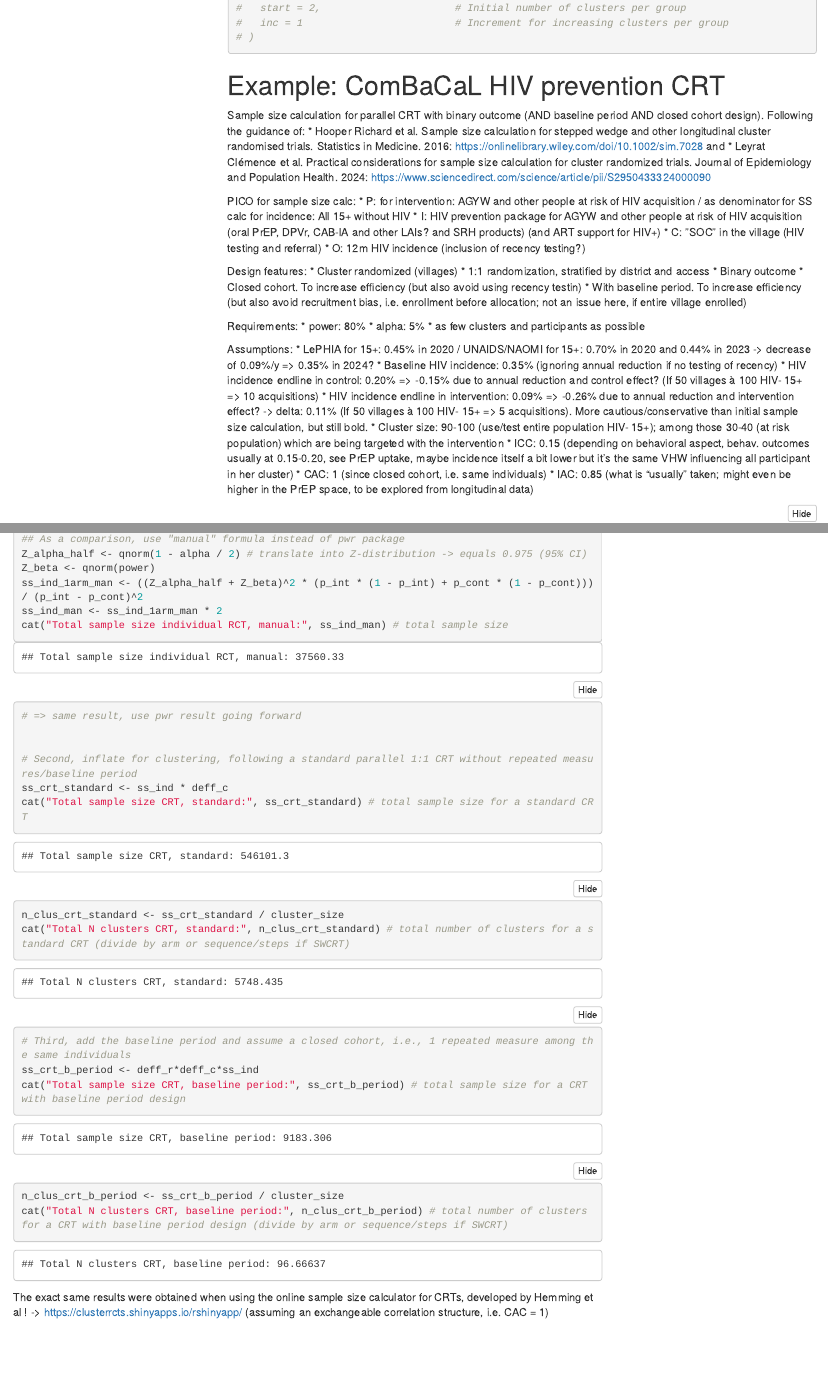
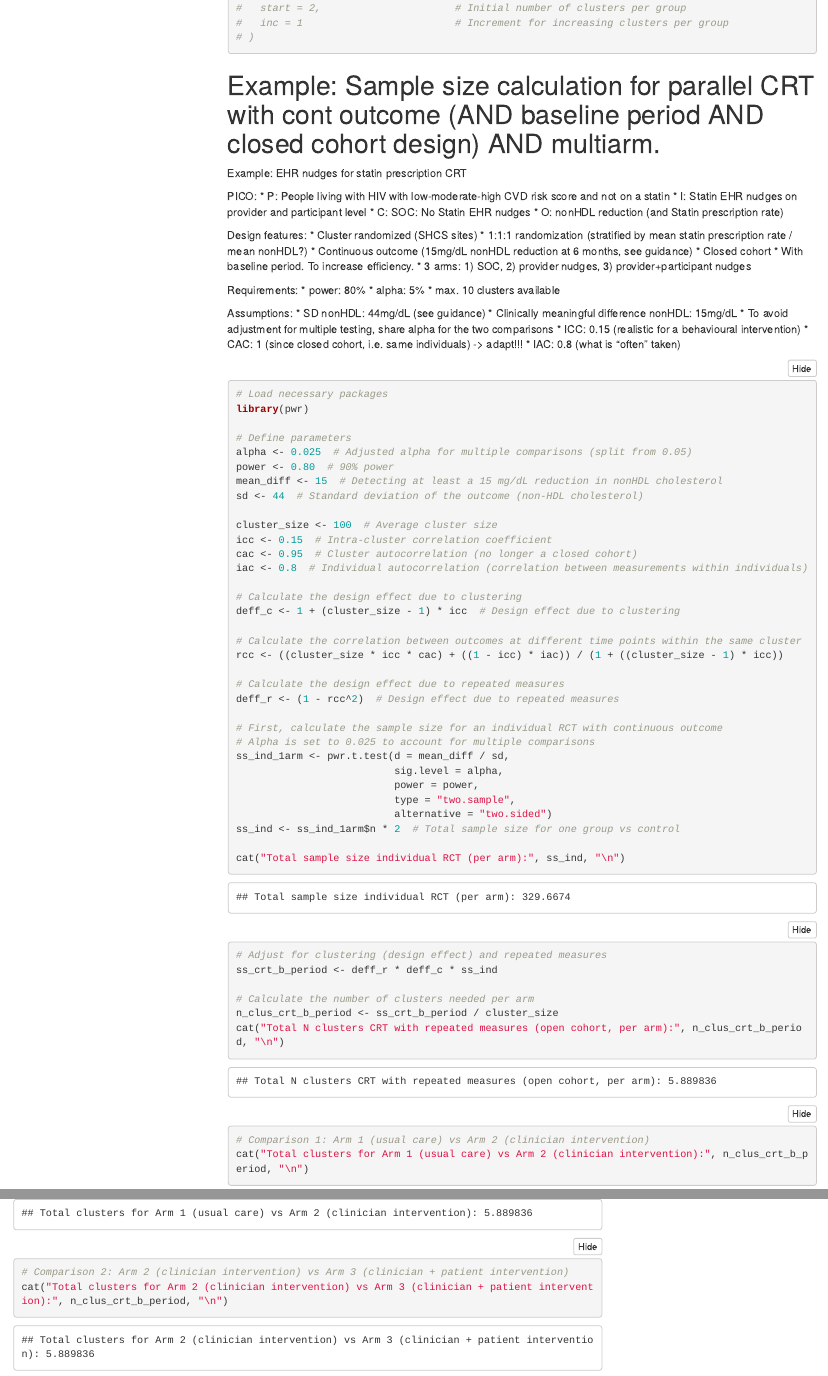
Before and after one commit to alainamstutz/CRTs_analyses_sample-size_simulations, an R Markdown document (stats_analyses_CRTs.Rmd): the page in a window 1100 px wide, from 17470 px down, and a second part further down, joined at a grey line. Rendered offline with R 4.5, knitr and Pandoc, with nearby package versions; folded parts are opened; some code elsewhere in the file could not run offline; menus at the side of the page are left out.

Commit message:
updated assumptions for sample size calculation example

````diff
--- a/stats_analyses_CRTs.Rmd
+++ b/stats_analyses_CRTs.Rmd
@@ -498,37 +498,37 @@ print(p_value_simulation)
 
 ```
 
-# Example: ComBaCaL HIV prevention CRT
-Sample size calculation for parallel CRT with binary outcome (AND baseline period AND closed cohort design). Following the guidance of:
-* Hooper Richard et al. Sample size calculation for stepped wedge and other longitudinal cluster randomised trials. Statistics in Medicine. 2016: https://onlinelibrary.wiley.com/doi/10.1002/sim.7028 and
-* Leyrat Clémence et al. Practical considerations for sample size calculation for cluster randomized trials. Journal of Epidemiology and Population Health. 2024: https://www.sciencedirect.com/science/article/pii/S2950433324000090
+# Example: Sample size calculation for parallel CRT with cont outcome (AND baseline period AND closed cohort design) AND multiarm.
 
-PICO for sample size calc:
-* P: for intervention: AGYW and other people at risk of HIV acquisition / as denominator for SS calc for incidence: All 15+ without HIV
-* I: HIV prevention package for AGYW and other people at risk of HIV acquisition (oral PrEP, DPVr, CAB-lA and other LAIs? and SRH products) (and ART support for HIV+)
-* C: ”SOC” in the village (HIV testing and referral)
-* O: 12m HIV incidence (inclusion of recency testing?)
+Example: EHR nudges for statin prescription CRT
+
+PICO:
+* P: People living with HIV with low-moderate-high CVD risk score and not on a statin
+* I: Statin EHR nudges on provider and participant level
+* C: SOC: No Statin EHR nudges
+* O: nonHDL reduction (and Statin prescription rate)
 
 Design features:
-* Cluster randomized (villages)
-* 1:1 randomization, stratified by district and access
-* Binary outcome
-* Closed cohort. To increase efficiency (but also avoid using recency testin)
-* With baseline period. To increase efficiency (but also avoid recruitment bias, i.e. enrollment before allocation; not an issue here, if entire village enrolled)
+* Cluster randomized (SHCS sites)
+* 1:1:1 randomization (stratified by mean statin prescription rate / mean nonHDL?)
+* Continuous outcome (15mg/dL nonHDL reduction at 6 months, see guidance)
+* Closed cohort
+* With baseline period. To increase efficiency.
+* 3 arms: 1) SOC, 2) provider nudges, 3) provider+participant nudges
 
 Requirements:
 * power: 80%
 * alpha: 5%
-* as few clusters and participants as possible
+* max. 10 clusters available
 
 Assumptions:
-* LePHIA for 15+: 0.45% in 2020 / UNAIDS/NAOMI for 15+: 0.70% in 2020 and 0.44% in 2023 -> decrease of 0.09%/y => 0.35% in 2024?
-* Baseline HIV incidence: 0.35% (ignoring annual reduction if no testing of recency)
-* HIV incidence endline in control: 0.20% => -0.15% due to annual reduction and control effect? (If 50 villages à 100 HIV- 15+ => 10 acquisitions)
-* HIV incidence endline in intervention: 0.09% => -0.26% due to annual reduction and intervention effect? -> delta: 0.11% (If 50 villages à 100 HIV- 15+ => 5 acquisitions). More cautious/conservative than initial sample size calculation, but still bold.
-* Cluster size: 90-100 (use/test entire population HIV- 15+); among those 30-40 (at risk population) which are being targeted with the intervention
-* ICC: 0.15 (depending on behavioral aspect, behav. outcomes usually at 0.15-0.20, see PrEP uptake, maybe incidence itself a bit lower but it's the same VHW influencing all participant in her cluster)
-* CAC: 1 (since closed cohort, i.e. same individuals)
-* IAC: 0.85 (what is "usually" taken; might even be higher in the PrEP space, to be explored from longitudinal data)
+* SD nonHDL: 44mg/dL (see guidance)
+* Clinically meaningful difference nonHDL: 15mg/dL
+* To avoid adjustment for multiple testing, share alpha for the two comparisons
+* ICC: 0.15 (realistic for a behavioural intervention)
+* CAC: 1 (since closed cohort, i.e. same individuals) -> adapt!!!
+* IAC: 0.8 (what is "often" taken)
 
 ```{r message=FALSE, warning=FALSE}
+# Load necessary packages
+library(pwr)
@@ -540,3 +535,11 @@ p_int <- 0.0009 # Proportion of outcome in the intervention group
 
-cluster_size <- 95  # Average cluster size, i.e. participants per cluster (HIV-, 15+)
+# Define parameters
+alpha <- 0.025  # Adjusted alpha for multiple comparisons (split from 0.05)
+power <- 0.80  # 90% power
+mean_diff <- 15  # Detecting at least a 15 mg/dL reduction in nonHDL cholesterol
+sd <- 44  # Standard deviation of the outcome (non-HDL cholesterol)
 
+cluster_size <- 100  # Average cluster size
+icc <- 0.15  # Intra-cluster correlation coefficient
+cac <- 0.95  # Cluster autocorrelation (no longer a closed cohort)
+iac <- 0.8  # Individual autocorrelation (correlation between measurements within individuals)
@@ -546 +546,3 @@ iac <- 0.85 # individual auto-correlation; correlation between repeated measurem
 
+# Calculate the design effect due to clustering
+deff_c <- 1 + (cluster_size - 1) * icc  # Design effect due to clustering
@@ -550,2 +549,6 @@ deff_r <- (1-rcc^2) # design effect due to repeated assessment
 
+# Calculate the correlation between outcomes at different time points within the same cluster
+rcc <- ((cluster_size * icc * cac) + ((1 - icc) * iac)) / (1 + ((cluster_size - 1) * icc))
 
+# Calculate the design effect due to repeated measures
+deff_r <- (1 - rcc^2)  # Design effect due to repeated measures
@@ -559,27 +555,26 @@ cat("Total sample size individual RCT, pwr:", ss_ind)
 
+# First, calculate the sample size for an individual RCT with continuous outcome
+# Alpha is set to 0.025 to account for multiple comparisons
+ss_ind_1arm <- pwr.t.test(d = mean_diff / sd,
+                          sig.level = alpha,
+                          power = power,
+                          type = "two.sample",
+                          alternative = "two.sided")
+ss_ind <- ss_ind_1arm$n * 2  # Total sample size for one group vs control
 
-## As a comparison, use "manual" formula instead of pwr package
-Z_alpha_half <- qnorm(1 - alpha / 2) # translate into Z-distribution -> equals 0.975 (95% CI)
-Z_beta <- qnorm(power)
-ss_ind_1arm_man <- ((Z_alpha_half + Z_beta)^2 * (p_int * (1 - p_int) + p_cont * (1 - p_cont))) / (p_int - p_cont)^2
-ss_ind_man <- ss_ind_1arm_man * 2
-cat("Total sample size individual RCT, manual:", ss_ind_man) # total sample size
-# => same result, use pwr result going forward
+cat("Total sample size individual RCT (per arm):", ss_ind, "\n")
 
+# Adjust for clustering (design effect) and repeated measures
+ss_crt_b_period <- deff_r * deff_c * ss_ind
 
-# Second, inflate for clustering, following a standard parallel 1:1 CRT without repeated measures/baseline period
-ss_crt_standard <- ss_ind * deff_c
-cat("Total sample size CRT, standard:", ss_crt_standard) # total sample size for a standard CRT
+# Calculate the number of clusters needed per arm
+n_clus_crt_b_period <- ss_crt_b_period / cluster_size
+cat("Total N clusters CRT with repeated measures (open cohort, per arm):", n_clus_crt_b_period, "\n")
 
-n_clus_crt_standard <- ss_crt_standard / cluster_size
-cat("Total N clusters CRT, standard:", n_clus_crt_standard) # total number of clusters for a standard CRT (divide by arm or sequence/steps if SWCRT)
+# Comparison 1: Arm 1 (usual care) vs Arm 2 (clinician intervention)
+cat("Total clusters for Arm 1 (usual care) vs Arm 2 (clinician intervention):", n_clus_crt_b_period, "\n")
 
+# Comparison 2: Arm 2 (clinician intervention) vs Arm 3 (clinician + patient intervention)
+cat("Total clusters for Arm 2 (clinician intervention) vs Arm 3 (clinician + patient intervention):", n_clus_crt_b_period, "\n")
 
-# Third, add the baseline period and assume a closed cohort, i.e., 1 repeated measure among the same individuals
-ss_crt_b_period <- deff_r*deff_c*ss_ind
-cat("Total sample size CRT, baseline period:", ss_crt_b_period) # total sample size for a CRT with baseline period design
-
-n_clus_crt_b_period <- ss_crt_b_period / cluster_size
-cat("Total N clusters CRT, baseline period:", n_clus_crt_b_period) # total number of clusters for a CRT with baseline period design (divide by arm or sequence/steps if SWCRT)
 ```
-The exact same results were obtained when using the online sample size calculator for CRTs, developed by Hemming et al ! ->  https://clusterrcts.shinyapps.io/rshinyapp/ (assuming an exchangeable correlation structure, i.e. CAC = 1)
````
Also changed, not shown: stats_analyses_CRTs.md, stats_analyses_CRTs.Rmd (18 more changed lines).
